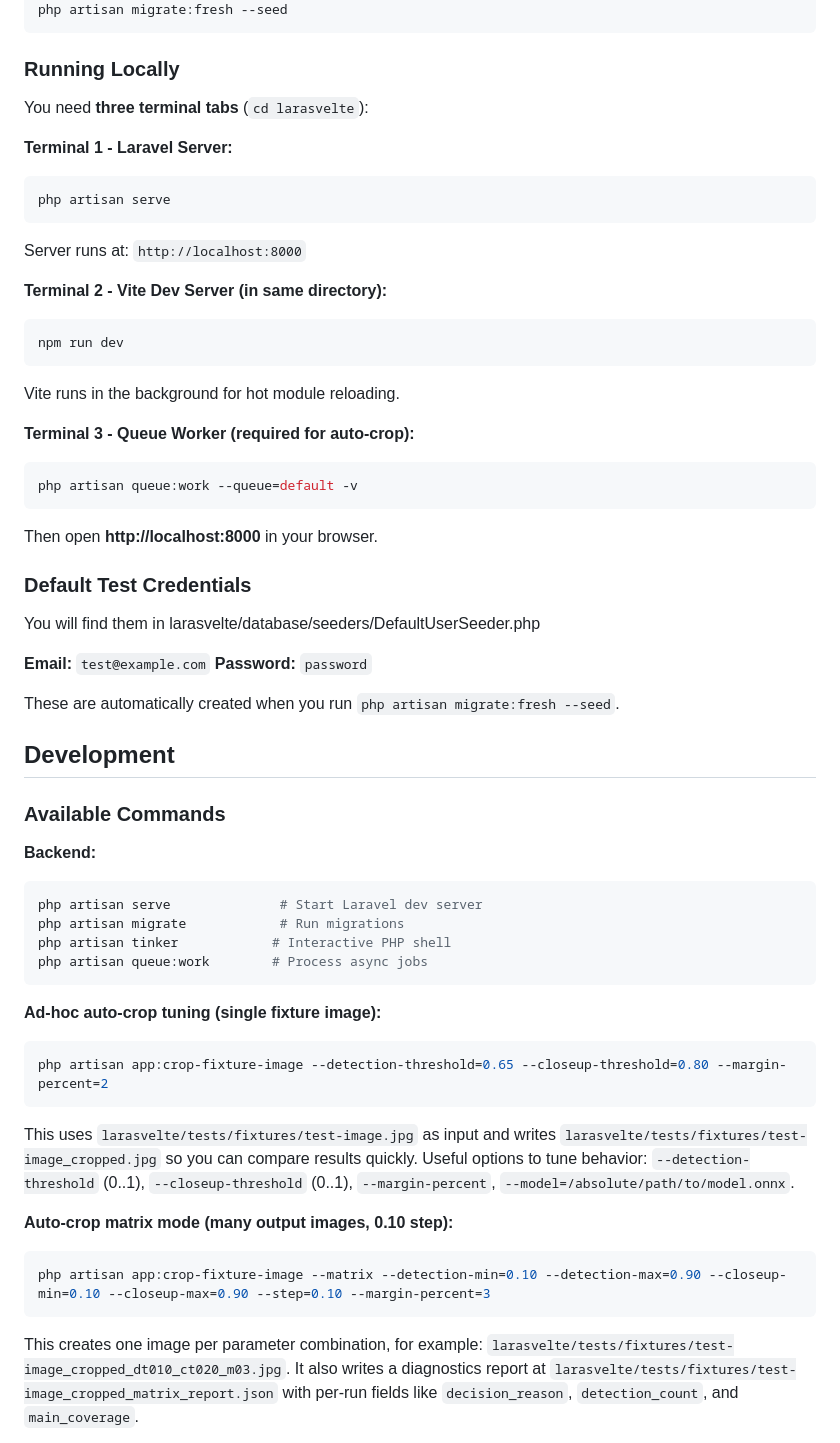
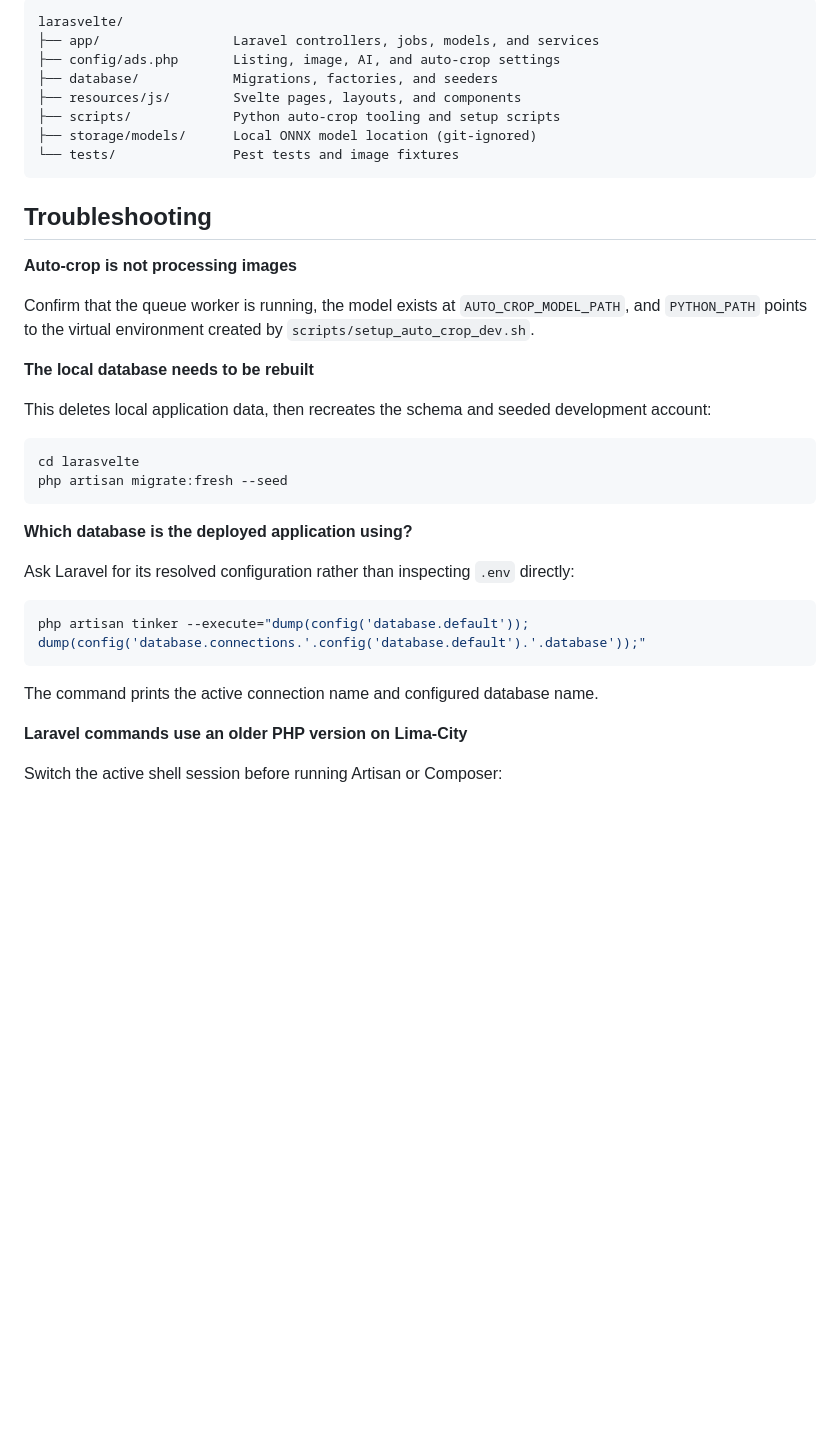
Before and after one commit to butburg/kleinanz-laravel-12, a Markdown page: README.md, the part around the change printed below. Rendered like a GitHub page; blank space fills up the shorter version.

````diff
--- a/README.md
+++ b/README.md
@@ -49,63 +138,40 @@ touch database/database.sqlite
+```text
+larasvelte/
+├── app/                 Laravel controllers, jobs, models, and services
+├── config/ads.php       Listing, image, AI, and auto-crop settings
+├── database/            Migrations, factories, and seeders
+├── resources/js/        Svelte pages, layouts, and components
+├── scripts/             Python auto-crop tooling and setup scripts
+├── storage/models/      Local ONNX model location (git-ignored)
+└── tests/               Pest tests and image fixtures
+```
+
+## Troubleshooting
+
+**Auto-crop is not processing images**
+
+Confirm that the queue worker is running, the model exists at `AUTO_CROP_MODEL_PATH`, and `PYTHON_PATH` points to the virtual environment created by `scripts/setup_auto_crop_dev.sh`.
+
+**The local database needs to be rebuilt**
+
+This deletes local application data, then recreates the schema and seeded development account:
+
+```bash
+cd larasvelte
 php artisan migrate:fresh --seed
 ```
 
-### Running Locally
+**Which database is the deployed application using?**
 
-You need **three terminal tabs** (`cd larasvelte`):
+Ask Laravel for its resolved configuration rather than inspecting `.env` directly:
 
-**Terminal 1 - Laravel Server:**
 ```bash
-php artisan serve
-```
-Server runs at: `http://localhost:8000`
-
-**Terminal 2 - Vite Dev Server (in same directory):**
-```bash
-npm run dev
-```
-Vite runs in the background for hot module reloading.
-
-**Terminal 3 - Queue Worker (required for auto-crop):**
-```bash
-php artisan queue:work --queue=default -v
+php artisan tinker --execute="dump(config('database.default')); dump(config('database.connections.'.config('database.default').'.database'));"
 ```
 
-Then open **http://localhost:8000** in your browser.
+The command prints the active connection name and configured database name.
 
-### Default Test Credentials
+**Laravel commands use an older PHP version on Lima-City**
 
-You will find them in larasvelte/database/seeders/DefaultUserSeeder.php
+Switch the active shell session before running Artisan or Composer:
 
-
-**Email:** `test@example.com`
-**Password:** `password`
-
-These are automatically created when you run `php artisan migrate:fresh --seed`.
-
-## Development
-
-### Available Commands
-
-**Backend:**
-```bash
-php artisan serve              # Start Laravel dev server
-php artisan migrate            # Run migrations
-php artisan tinker            # Interactive PHP shell
-php artisan queue:work        # Process async jobs
-```
-
-**Ad-hoc auto-crop tuning (single fixture image):**
-```bash
-php artisan app:crop-fixture-image --detection-threshold=0.65 --closeup-threshold=0.80 --margin-percent=2
-```
-This uses `larasvelte/tests/fixtures/test-image.jpg` as input and writes `larasvelte/tests/fixtures/test-image_cropped.jpg` so you can compare results quickly.
-Useful options to tune behavior: `--detection-threshold` (0..1), `--closeup-threshold` (0..1), `--margin-percent`, `--model=/absolute/path/to/model.onnx`.
-
-**Auto-crop matrix mode (many output images, 0.10 step):**
-```bash
-php artisan app:crop-fixture-image --matrix --detection-min=0.10 --detection-max=0.90 --closeup-min=0.10 --closeup-max=0.90 --step=0.10 --margin-percent=3
-```
-This creates one image per parameter combination, for example:
-`larasvelte/tests/fixtures/test-image_cropped_dt010_ct020_m03.jpg`.
-It also writes a diagnostics report at `larasvelte/tests/fixtures/test-image_cropped_matrix_report.json` with per-run fields like `decision_reason`, `detection_count`, and `main_coverage`.
-
````
Also changed, not shown: other parts of README.md (+117 -145 lines), assets/kleinanz-dashboard.jpg (added).
